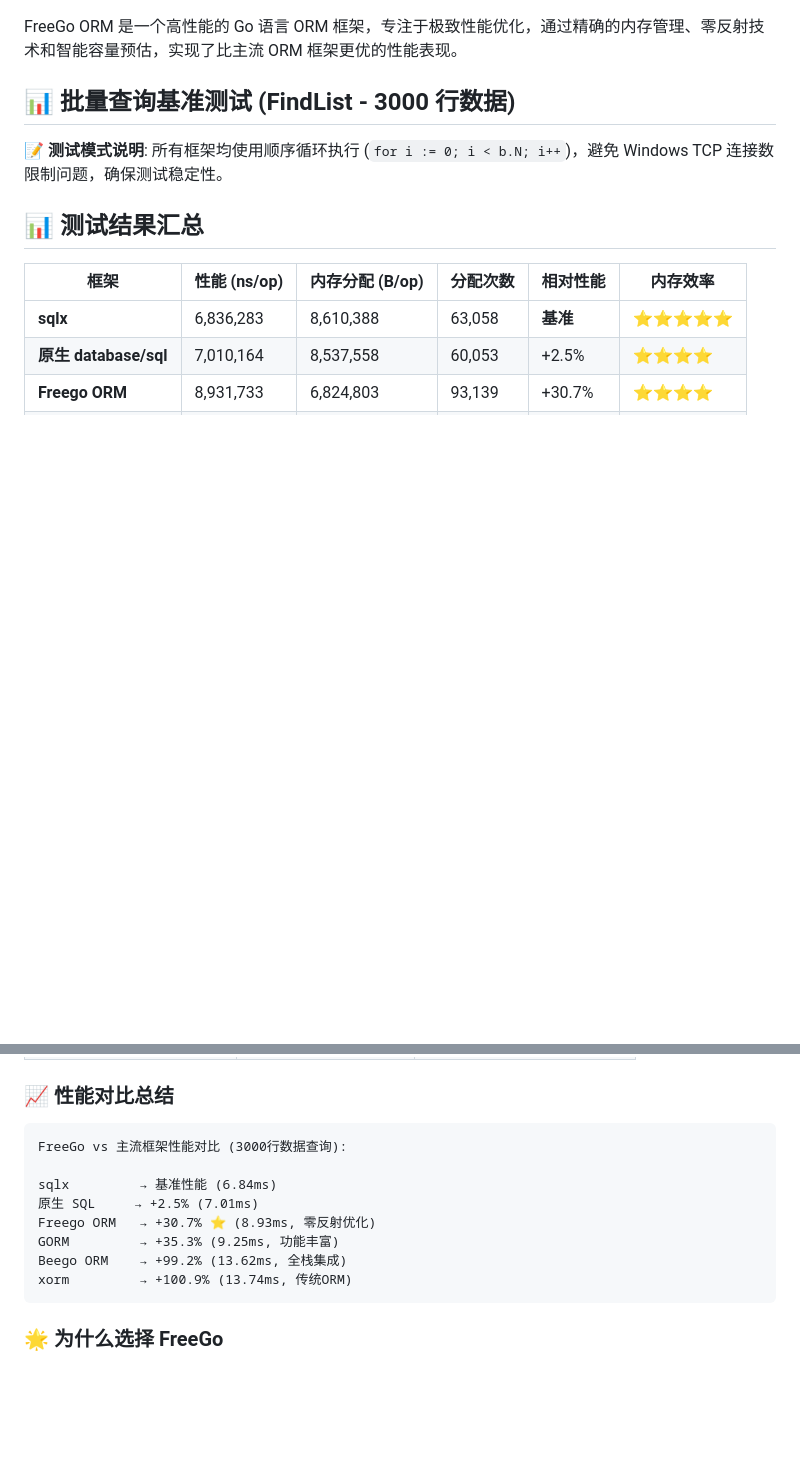
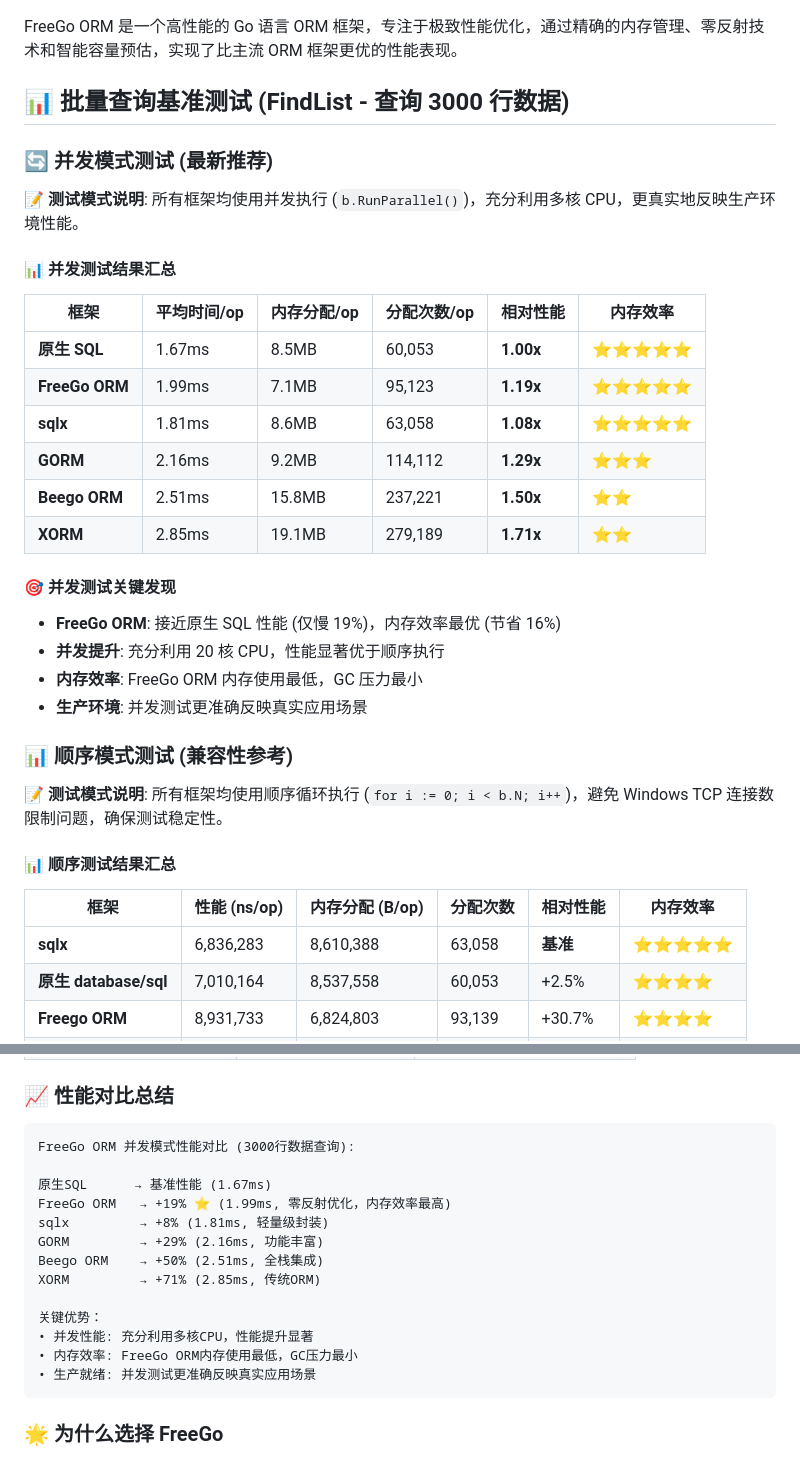
Before and after one commit to godaddy-x/freego, a Markdown page: README.md, 2 parts joined by grey strips. Drawn GitHub-style; blank space fills up the shorter version.

````diff
--- a/README.md
+++ b/README.md
@@ -889,11 +881,35 @@ func setupSecurity() {
 
 FreeGo ORM 是一个高性能的 Go 语言 ORM 框架，专注于极致性能优化，通过精确的内存管理、零反射技术和智能容量预估，实现了比主流 ORM 框架更优的性能表现。
 
-## 📊 批量查询基准测试 (FindList - 3000 行数据)
+## 📊 批量查询基准测试 (FindList - 查询 3000 行数据)
+
+### 🔄 并发模式测试 (最新推荐)
+
+**📝 测试模式说明**: 所有框架均使用并发执行 (`b.RunParallel()`)，充分利用多核 CPU，更真实地反映生产环境性能。
+
+#### 📊 并发测试结果汇总
+
+| 框架           | 平均时间/op | 内存分配/op | 分配次数/op | 相对性能  | 内存效率   |
+| -------------- | ----------- | ----------- | ----------- | --------- | ---------- |
+| **原生 SQL**   | 1.67ms      | 8.5MB       | 60,053      | **1.00x** | ⭐⭐⭐⭐⭐ |
+| **FreeGo ORM** | 1.99ms      | 7.1MB       | 95,123      | **1.19x** | ⭐⭐⭐⭐⭐ |
+| **sqlx**       | 1.81ms      | 8.6MB       | 63,058      | **1.08x** | ⭐⭐⭐⭐⭐ |
+| **GORM**       | 2.16ms      | 9.2MB       | 114,112     | **1.29x** | ⭐⭐⭐     |
+| **Beego ORM**  | 2.51ms      | 15.8MB      | 237,221     | **1.50x** | ⭐⭐       |
+| **XORM**       | 2.85ms      | 19.1MB      | 279,189     | **1.71x** | ⭐⭐       |
+
+#### 🎯 并发测试关键发现
+
+- **FreeGo ORM**: 接近原生 SQL 性能 (仅慢 19%)，内存效率最优 (节省 16%)
+- **并发提升**: 充分利用 20 核 CPU，性能显著优于顺序执行
+- **内存效率**: FreeGo ORM 内存使用最低，GC 压力最小
+- **生产环境**: 并发测试更准确反映真实应用场景
+
+### 📊 顺序模式测试 (兼容性参考)
 
 **📝 测试模式说明**: 所有框架均使用顺序循环执行 (`for i := 0; i < b.N; i++`)，避免 Windows TCP 连接数限制问题，确保测试稳定性。
 
-## 📊 测试结果汇总
+#### 📊 顺序测试结果汇总
 
 | 框架                  | 性能 (ns/op) | 内存分配 (B/op) | 分配次数 | 相对性能 | 内存效率   |
 | --------------------- | ------------ | --------------- | -------- | -------- | ---------- |
@@ -1131,14 +1147,19 @@ FreeGo 框架提供了完整的 Web 服务和数据库解决方案，具有以
 ### 📈 **性能对比总结**
 
 ```
-FreeGo vs 主流框架性能对比 (3000行数据查询):
+FreeGo ORM 并发模式性能对比 (3000行数据查询):
 
-sqlx         → 基准性能 (6.84ms)
-原生 SQL     → +2.5% (7.01ms)
-Freego ORM   → +30.7% ⭐ (8.93ms, 零反射优化)
-GORM         → +35.3% (9.25ms, 功能丰富)
-Beego ORM    → +99.2% (13.62ms, 全栈集成)
-xorm         → +100.9% (13.74ms, 传统ORM)
+原生SQL      → 基准性能 (1.67ms)
+FreeGo ORM   → +19% ⭐ (1.99ms, 零反射优化，内存效率最高)
+sqlx         → +8% (1.81ms, 轻量级封装)
+GORM         → +29% (2.16ms, 功能丰富)
+Beego ORM    → +50% (2.51ms, 全栈集成)
+XORM         → +71% (2.85ms, 传统ORM)
+
+关键优势：
+• 并发性能: 充分利用多核CPU，性能提升显著
+• 内存效率: FreeGo ORM内存使用最低，GC压力最小
+• 生产就绪: 并发测试更准确反映真实应用场景
 ```
 
 ### 🌟 **为什么选择 FreeGo**
````
Also changed, not shown: other parts of README.md (+38 -46 lines).
